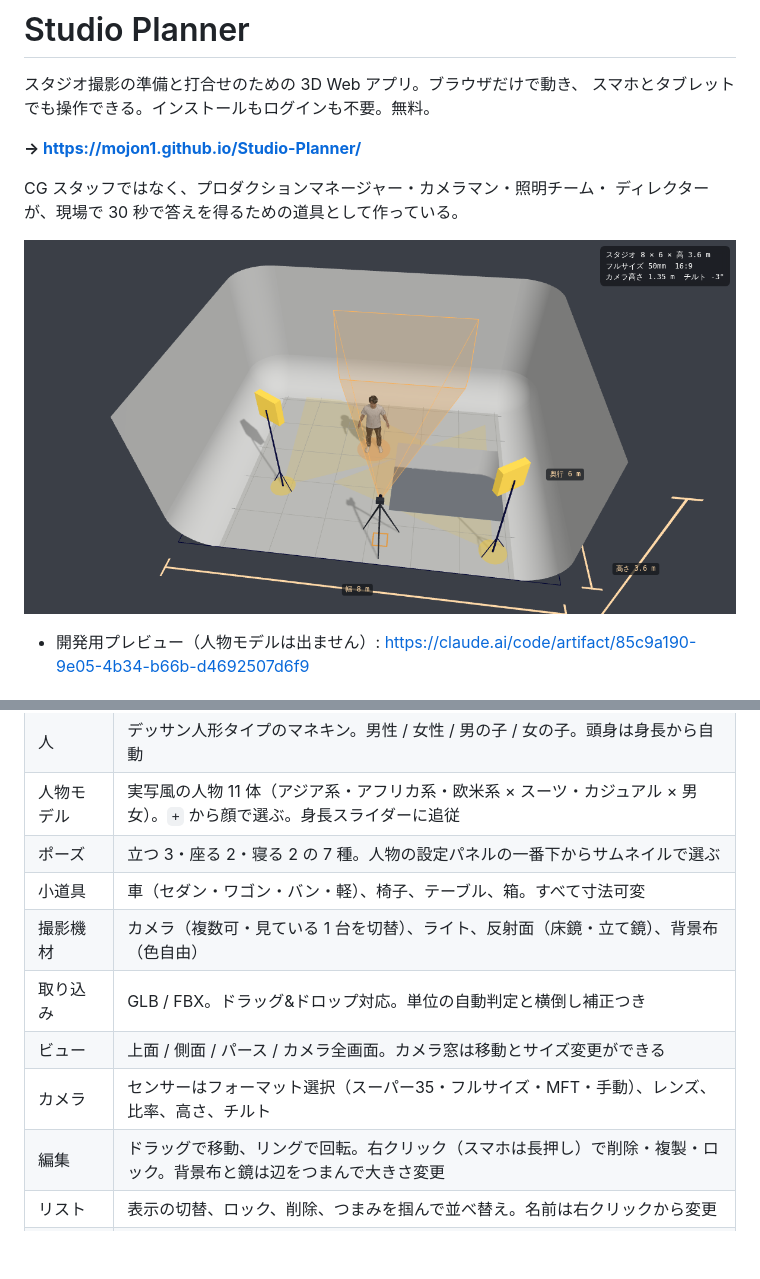
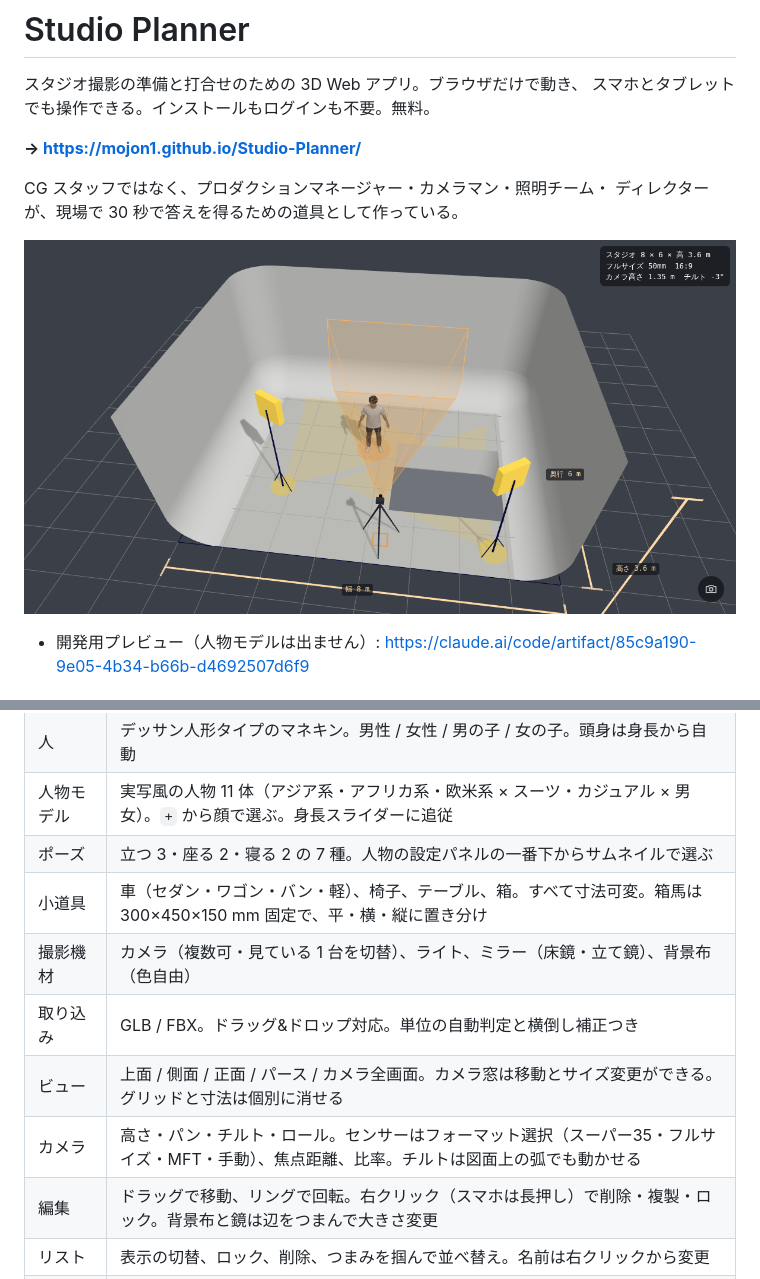
Before and after one commit to mojon1/Studio-Planner, a Markdown page: README.md, 2 parts joined by grey strips. Drawn GitHub-style; pictures changed too: ogp.png; blank space fills up the shorter version.

```diff
--- a/README.md
+++ b/README.md
@@ -20,11 +20,11 @@ CG スタッフではなく、プロダクションマネージャー・カメ
 | 人 | デッサン人形タイプのマネキン。男性 / 女性 / 男の子 / 女の子。頭身は身長から自動 |
 | 人物モデル | 実写風の人物 11 体（アジア系・アフリカ系・欧米系 × スーツ・カジュアル × 男女）。`+` から顔で選ぶ。身長スライダーに追従 |
 | ポーズ | 立つ 3・座る 2・寝る 2 の 7 種。人物の設定パネルの一番下からサムネイルで選ぶ |
-| 小道具 | 車（セダン・ワゴン・バン・軽）、椅子、テーブル、箱。すべて寸法可変 |
-| 撮影機材 | カメラ（複数可・見ている 1 台を切替）、ライト、反射面（床鏡・立て鏡）、背景布（色自由） |
+| 小道具 | 車（セダン・ワゴン・バン・軽）、椅子、テーブル、箱。すべて寸法可変。箱馬は 300×450×150 mm 固定で、平・横・縦に置き分け |
+| 撮影機材 | カメラ（複数可・見ている 1 台を切替）、ライト、ミラー（床鏡・立て鏡）、背景布（色自由） |
 | 取り込み | GLB / FBX。ドラッグ&ドロップ対応。単位の自動判定と横倒し補正つき |
-| ビュー | 上面 / 側面 / パース / カメラ全画面。カメラ窓は移動とサイズ変更ができる |
-| カメラ | センサーはフォーマット選択（スーパー35・フルサイズ・MFT・手動）、レンズ、比率、高さ、チルト |
+| ビュー | 上面 / 側面 / 正面 / パース / カメラ全画面。カメラ窓は移動とサイズ変更ができる。グリッドと寸法は個別に消せる |
+| カメラ | 高さ・パン・チルト・ロール。センサーはフォーマット選択（スーパー35・フルサイズ・MFT・手動）、焦点距離、比率。チルトは図面上の弧でも動かせる |
 | 編集 | ドラッグで移動、リングで回転。右クリック（スマホは長押し）で削除・複製・ロック。背景布と鏡は辺をつまんで大きさ変更 |
 | リスト | 表示の切替、ロック、削除、つまみを掴んで並べ替え。名前は右クリックから変更 |
 | 共有 | 配置を URL に圧縮して埋め込む。サーバー不要。図面とカメラ絵を PNG 書き出し |
```
Also changed, not shown: CLAUDE.md (+28 -0 lines), 2 other files.
